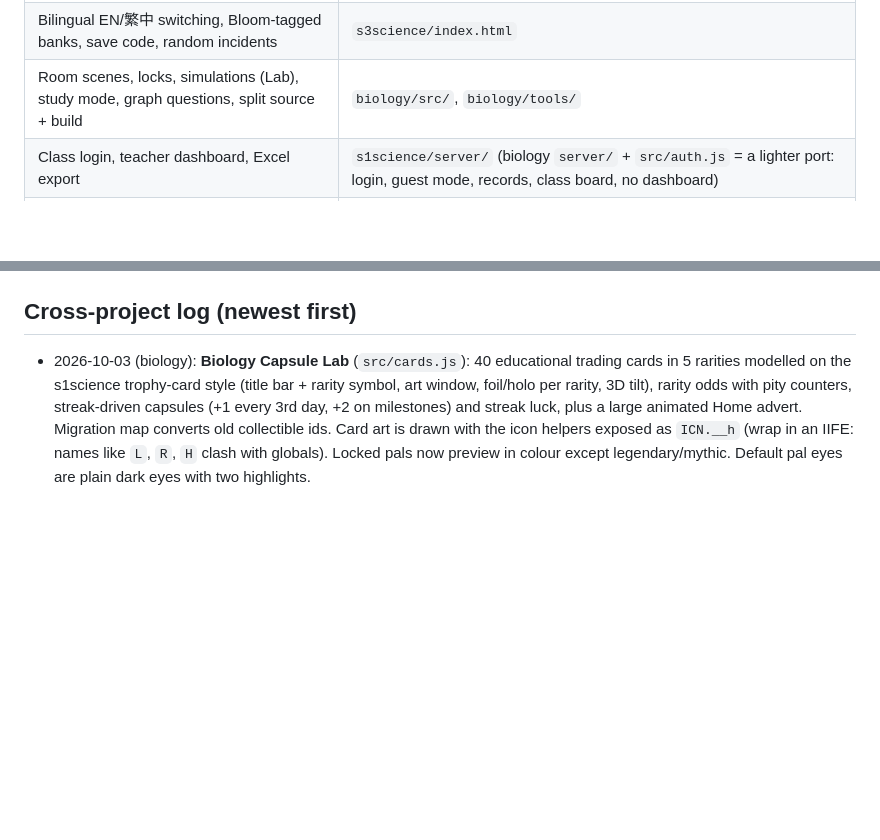
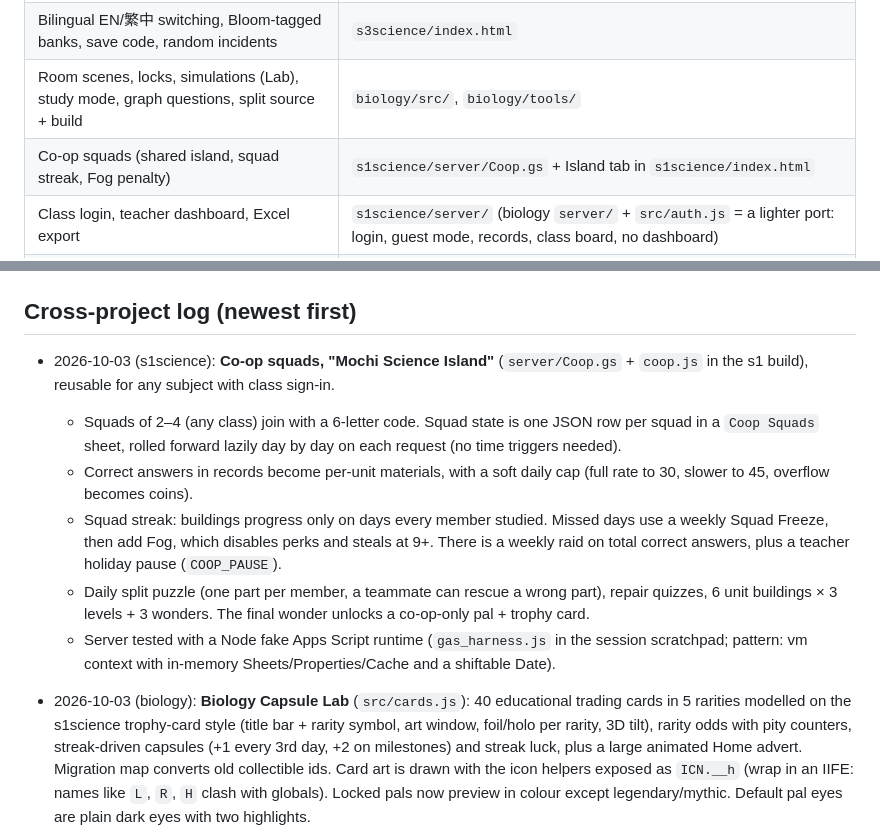
Before and after one commit to kcchamaa-sys/biology, a Markdown page: docs/SHARED_KNOWLEDGE.md, 2 parts joined by grey strips. GitHub-like rendering; blank space fills up the shorter version.

Commit message:
Log: s1science co-op squads (Mochi Science Island)
Co-Authored-By: Claude Opus 5.5 <noreply@anthropic.com>
Claude-Session: https://claude.ai/code/session_01KJTJ7eGesSDFnhi5U5SvLn

```diff
--- a/docs/SHARED_KNOWLEDGE.md
+++ b/docs/SHARED_KNOWLEDGE.md
@@ -30,6 +30,7 @@ Live sites follow `https://kcchamaa-sys.github.io/<repo>/`.
 | Pet art, dress-up slots, rarity tiers, medicine/health, streak freeze | `s1science/index.html` |
 | Bilingual EN/繁中 switching, Bloom-tagged banks, save code, random incidents | `s3science/index.html` |
 | Room scenes, locks, simulations (Lab), study mode, graph questions, split source + build | `biology/src/`, `biology/tools/` |
+| Co-op squads (shared island, squad streak, Fog penalty) | `s1science/server/Coop.gs` + Island tab in `s1science/index.html` |
 | Class login, teacher dashboard, Excel export | `s1science/server/` (biology `server/` + `src/auth.js` = a lighter port: login, guest mode, records, class board, no dashboard) |
 | Leaderboard setup | `biology/server/` (signed-in class board), `s3science/leaderboard/` (anonymous nicknames) |
 | Starting a new subject | `s1science/docs/NEXT_GAME_PROMPT.md`, `s3science/NEW_SUBJECT_PROMPT.md` |
@@ -42,6 +43,13 @@ Live sites follow `https://kcchamaa-sys.github.io/<repo>/`.
 4. Edit biology via `src/` then run `python3 tools/build.py`; never hand-edit its `index.html`.
 
 ## Cross-project log (newest first)
+
+- 2026-10-03 (s1science): **Co-op squads, "Mochi Science Island"** (`server/Coop.gs` + `coop.js` in the s1 build), reusable for any subject with class sign-in.
+  - Squads of 2–4 (any class) join with a 6-letter code. Squad state is one JSON row per squad in a `Coop Squads` sheet, rolled forward lazily day by day on each request (no time triggers needed).
+  - Correct answers in records become per-unit materials, with a soft daily cap (full rate to 30, slower to 45, overflow becomes coins).
+  - Squad streak: buildings progress only on days every member studied. Missed days use a weekly Squad Freeze, then add Fog, which disables perks and steals at 9+. There is a weekly raid on total correct answers, plus a teacher holiday pause (`COOP_PAUSE`).
+  - Daily split puzzle (one part per member, a teammate can rescue a wrong part), repair quizzes, 6 unit buildings × 3 levels + 3 wonders. The final wonder unlocks a co-op-only pal + trophy card.
+  - Server tested with a Node fake Apps Script runtime (`gas_harness.js` in the session scratchpad; pattern: vm context with in-memory Sheets/Properties/Cache and a shiftable Date).
 
 - 2026-10-03 (biology): **Biology Capsule Lab** (`src/cards.js`): 40 educational trading cards in 5 rarities modelled on the s1science trophy-card style (title bar + rarity symbol, art window, foil/holo per rarity, 3D tilt), rarity odds with pity counters, streak-driven capsules (+1 every 3rd day, +2 on milestones) and streak luck, plus a large animated Home advert. Migration map converts old collectible ids. Card art is drawn with the icon helpers exposed as `ICN.__h` (wrap in an IIFE: names like `L`, `R`, `H` clash with globals). Locked pals now preview in colour except legendary/mythic. Default pal eyes are plain dark eyes with two highlights.
 - 2026-10-03 (s1science): **Lucky Capsule** daily gacha (`capsule.js` in the s1 build) replaces the free daily gift.
```
